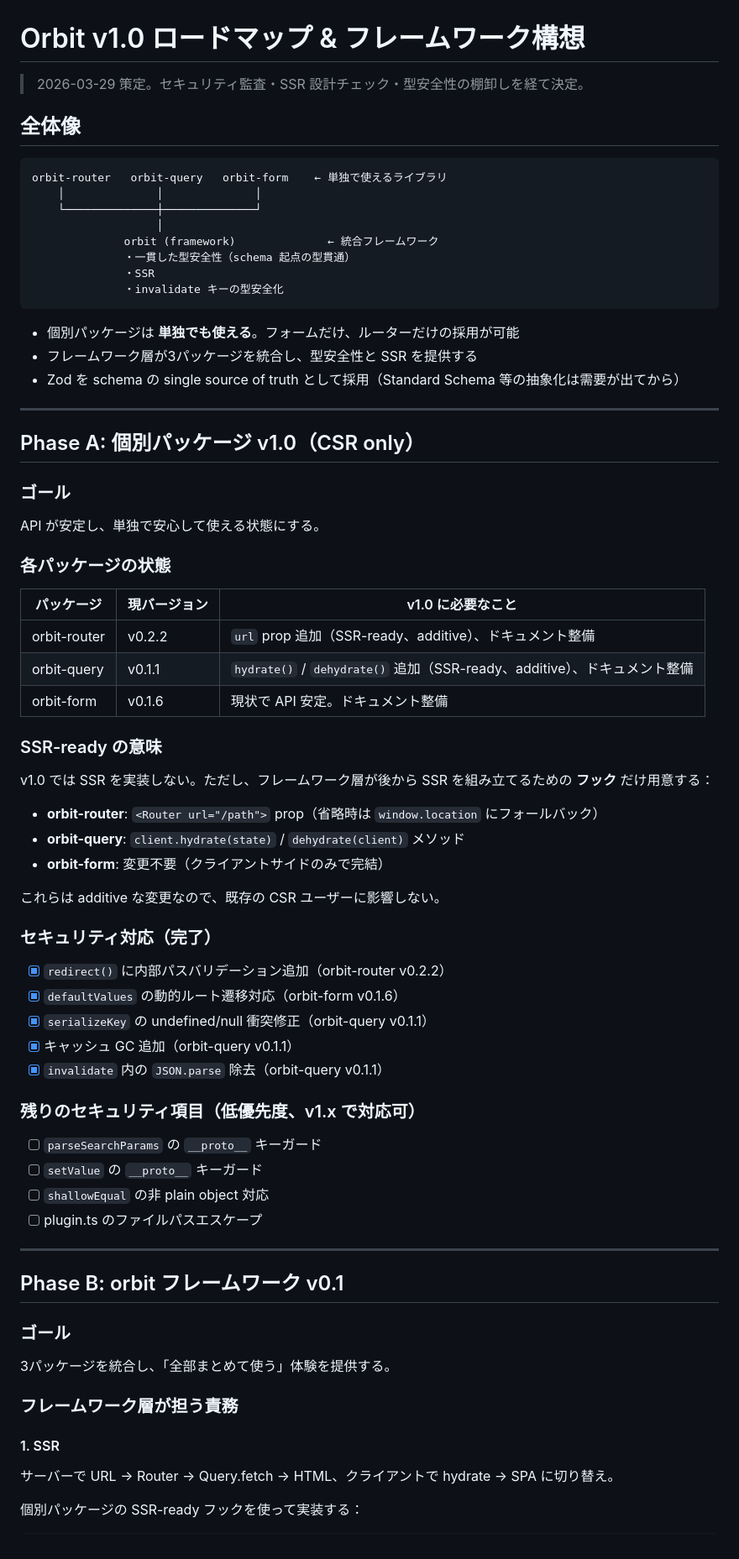
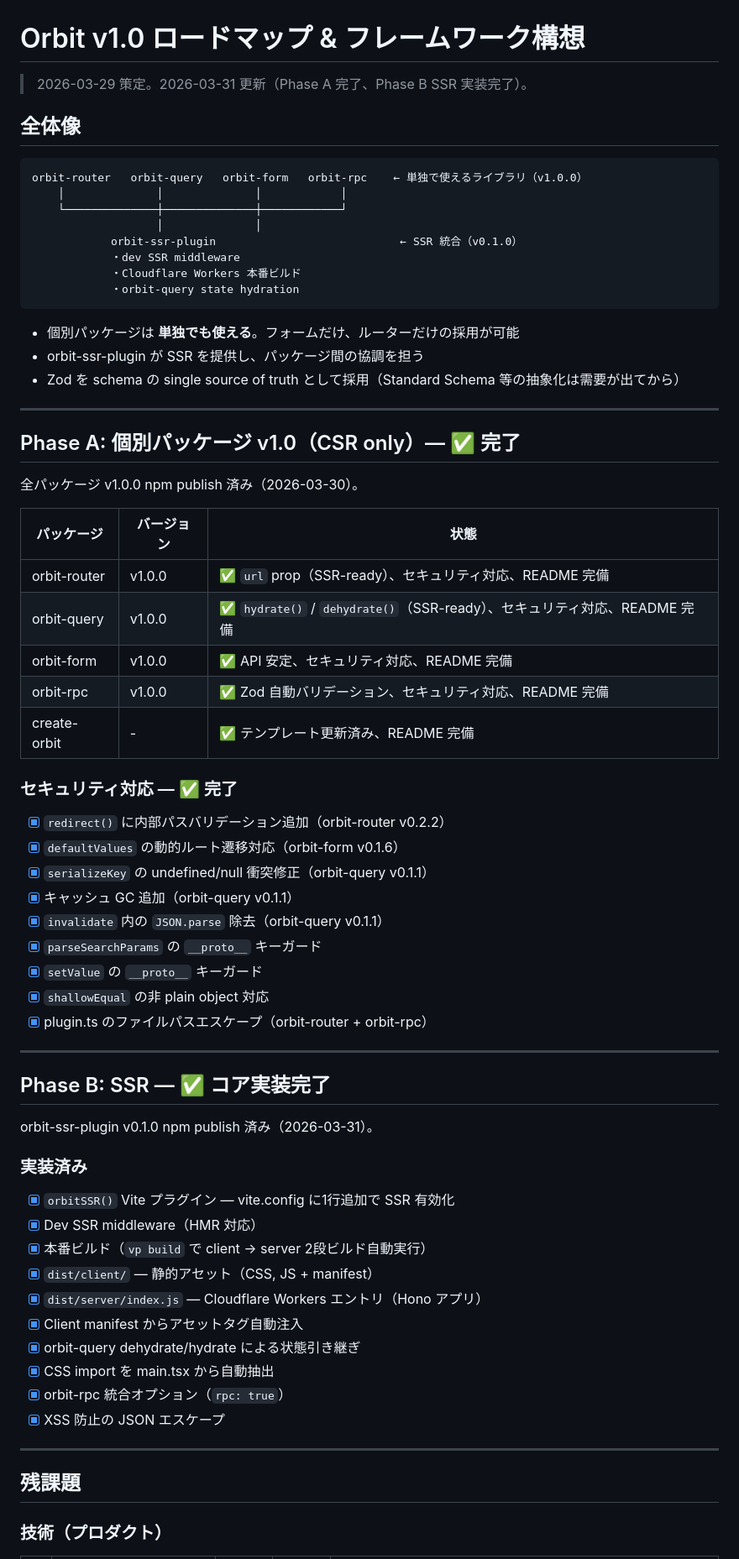
Before and after one commit to ashunar0/orbit, a Markdown page: docs/v1-roadmap.md, the part around one of its changes. Shown at 84% size. Drawn GitHub-style.

Commit message:
docs: v1-roadmap を現状に更新（Phase A/B 完了、残課題一覧追加）
Co-Authored-By: Claude Opus 4.6 (1M context) <noreply@anthropic.com>

````diff
--- a/docs/v1-roadmap.md
+++ b/docs/v1-roadmap.md
@@ -1,78 +1,72 @@
 # Orbit v1.0 ロードマップ & フレームワーク構想
 
-> 2026-03-29 策定。セキュリティ監査・SSR 設計チェック・型安全性の棚卸しを経て決定。
+> 2026-03-29 策定。2026-03-31 更新（Phase A 完了、Phase B SSR 実装完了）。
 
 ## 全体像
 
 ```
-orbit-router   orbit-query   orbit-form    ← 単独で使えるライブラリ
-    │              │              │
-    └──────────────┼──────────────┘
-                   │
-              orbit (framework)              ← 統合フレームワーク
-              ・一貫した型安全性（schema 起点の型貫通）
-              ・SSR
-              ・invalidate キーの型安全化
+orbit-router   orbit-query   orbit-form   orbit-rpc    ← 単独で使えるライブラリ（v1.0.0）
+    │              │              │            │
+    └──────────────┼──────────────┼────────────┘
+                   │              │
+            orbit-ssr-plugin                            ← SSR 統合（v0.1.0）
+            ・dev SSR middleware
+            ・Cloudflare Workers 本番ビルド
+            ・orbit-query state hydration
 ```
 
 - 個別パッケージは **単独でも使える**。フォームだけ、ルーターだけの採用が可能
-- フレームワーク層が3パッケージを統合し、型安全性と SSR を提供する
+- orbit-ssr-plugin が SSR を提供し、パッケージ間の協調を担う
 - Zod を schema の single source of truth として採用（Standard Schema 等の抽象化は需要が出てから）
 
 ---
 
-## Phase A: 個別パッケージ v1.0（CSR only）
+## Phase A: 個別パッケージ v1.0（CSR only）— ✅ 完了
 
-### ゴール
+全パッケージ v1.0.0 npm publish 済み（2026-03-30）。
 
-API が安定し、単独で安心して使える状態にする。
+| パッケージ   | バージョン | 状態 |
+| ------------ | ---------- | ---- |
+| orbit-router | v1.0.0     | ✅ `url` prop（SSR-ready）、セキュリティ対応、README 完備 |
+| orbit-query  | v1.0.0     | ✅ `hydrate()` / `dehydrate()`（SSR-ready）、セキュリティ対応、README 完備 |
+| orbit-form   | v1.0.0     | ✅ API 安定、セキュリティ対応、README 完備 |
+| orbit-rpc    | v1.0.0     | ✅ Zod 自動バリデーション、セキュリティ対応、README 完備 |
+| create-orbit | -          | ✅ テンプレート更新済み、README 完備 |
 
-### 各パッケージの状態
-
-| パッケージ   | 現バージョン | v1.0 に必要なこと                                                         |
-| ------------ | ------------ | ------------------------------------------------------------------------- |
-| orbit-router | v0.2.2       | `url` prop 追加（SSR-ready、additive）、ドキュメント整備                  |
-| orbit-query  | v0.1.1       | `hydrate()` / `dehydrate()` 追加（SSR-ready、additive）、ドキュメント整備 |
-| orbit-form   | v0.1.6       | 現状で API 安定。ドキュメント整備                                         |
-
-### SSR-ready の意味
-
-v1.0 では SSR を実装しない。ただし、フレームワーク層が後から SSR を組み立てるための **フック** だけ用意する：
-
-- **orbit-router**: `<Router url="/path">` prop（省略時は `window.location` にフォールバック）
-- **orbit-query**: `client.hydrate(state)` / `dehydrate(client)` メソッド
-- **orbit-form**: 変更不要（クライアントサイドのみで完結）
-
-これらは additive な変更なので、既存の CSR ユーザーに影響しない。
-
-### セキュリティ対応（完了）
+### セキュリティ対応 — ✅ 完了
 
 - [x] `redirect()` に内部パスバリデーション追加（orbit-router v0.2.2）
 - [x] `defaultValues` の動的ルート遷移対応（orbit-form v0.1.6）
 - [x] `serializeKey` の undefined/null 衝突修正（orbit-query v0.1.1）
 - [x] キャッシュ GC 追加（orbit-query v0.1.1）
 - [x] `invalidate` 内の `JSON.parse` 除去（orbit-query v0.1.1）
-
-### 残りのセキュリティ項目（低優先度、v1.x で対応可）
-
-- [ ] `parseSearchParams` の `__proto__` キーガード
-- [ ] `setValue` の `__proto__` キーガード
-- [ ] `shallowEqual` の非 plain object 対応
-- [ ] plugin.ts のファイルパスエスケープ
+- [x] `parseSearchParams` の `__proto__` キーガード
+- [x] `setValue` の `__proto__` キーガード
+- [x] `shallowEqual` の非 plain object 対応
+- [x] plugin.ts のファイルパスエスケープ（orbit-router + orbit-rpc）
 
 ---
 
-## Phase B: orbit フレームワーク v0.1
+## Phase B: SSR — ✅ コア実装完了
 
-### ゴール
+orbit-ssr-plugin v0.1.0 npm publish 済み（2026-03-31）。
 
-3パッケージを統合し、「全部まとめて使う」体験を提供する。
+### 実装済み
 
-### フレームワーク層が担う責務
+- [x] `orbitSSR()` Vite プラグイン — vite.config に1行追加で SSR 有効化
+- [x] Dev SSR middleware（HMR 対応）
+- [x] 本番ビルド（`vp build` で client → server 2段ビルド自動実行）
+- [x] `dist/client/` — 静的アセット（CSS, JS + manifest）
+- [x] `dist/server/index.js` — Cloudflare Workers エントリ（Hono アプリ）
+- [x] Client manifest からアセットタグ自動注入
+- [x] orbit-query dehydrate/hydrate による状態引き継ぎ
+- [x] CSS import を main.tsx から自動抽出
+- [x] orbit-rpc 統合オプション（`rpc: true`）
+- [x] XSS 防止の JSON エスケープ
 
-#### 1. SSR
+---
 
-サーバーで URL → Router → Query.fetch → HTML、クライアントで hydrate → SPA に切り替え。
+## 残課題
 
-個別パッケージの SSR-ready フックを使って実装する：
+### 技術（プロダクト）
 
````
Also changed, not shown: other parts of docs/v1-roadmap.md (+20 -28 lines).
